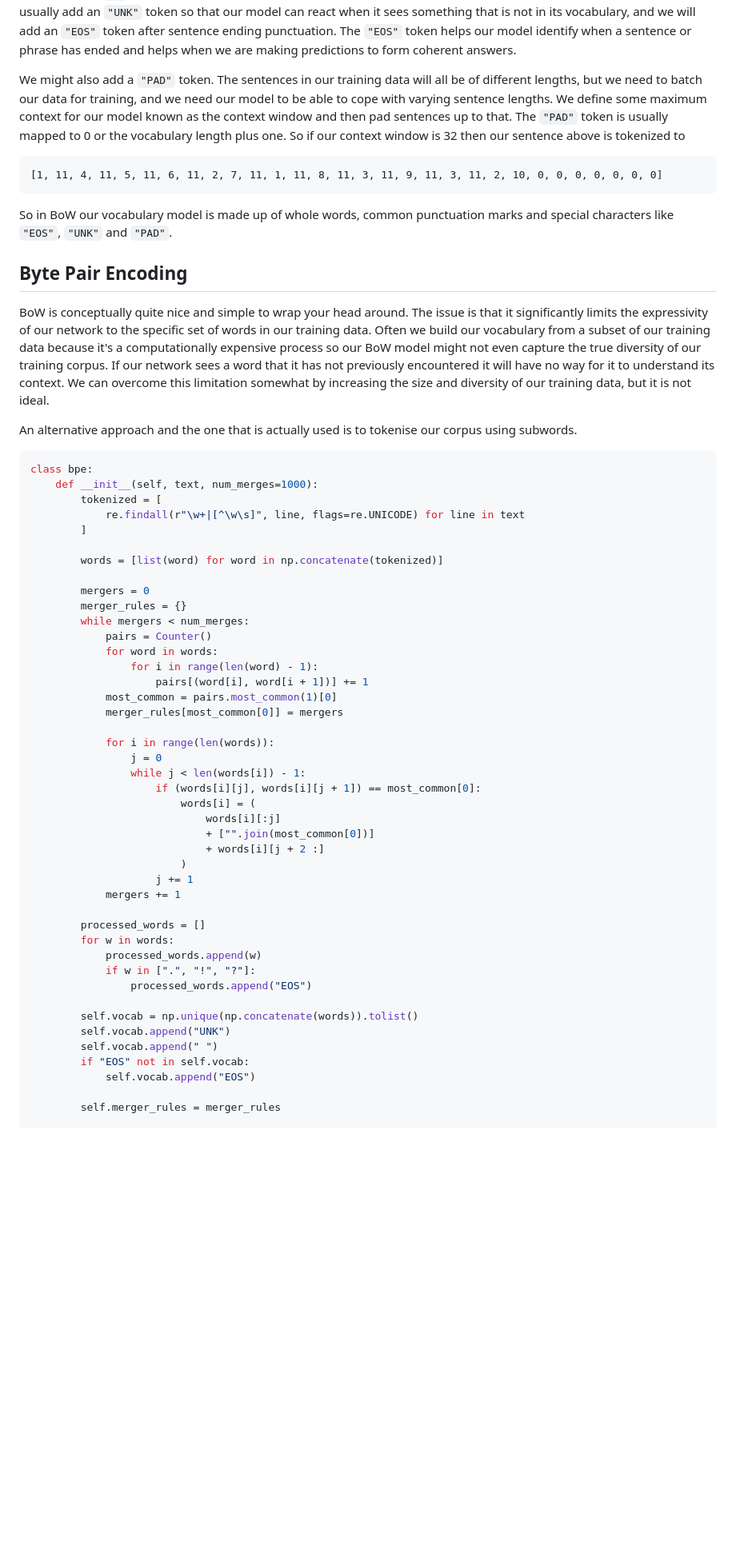
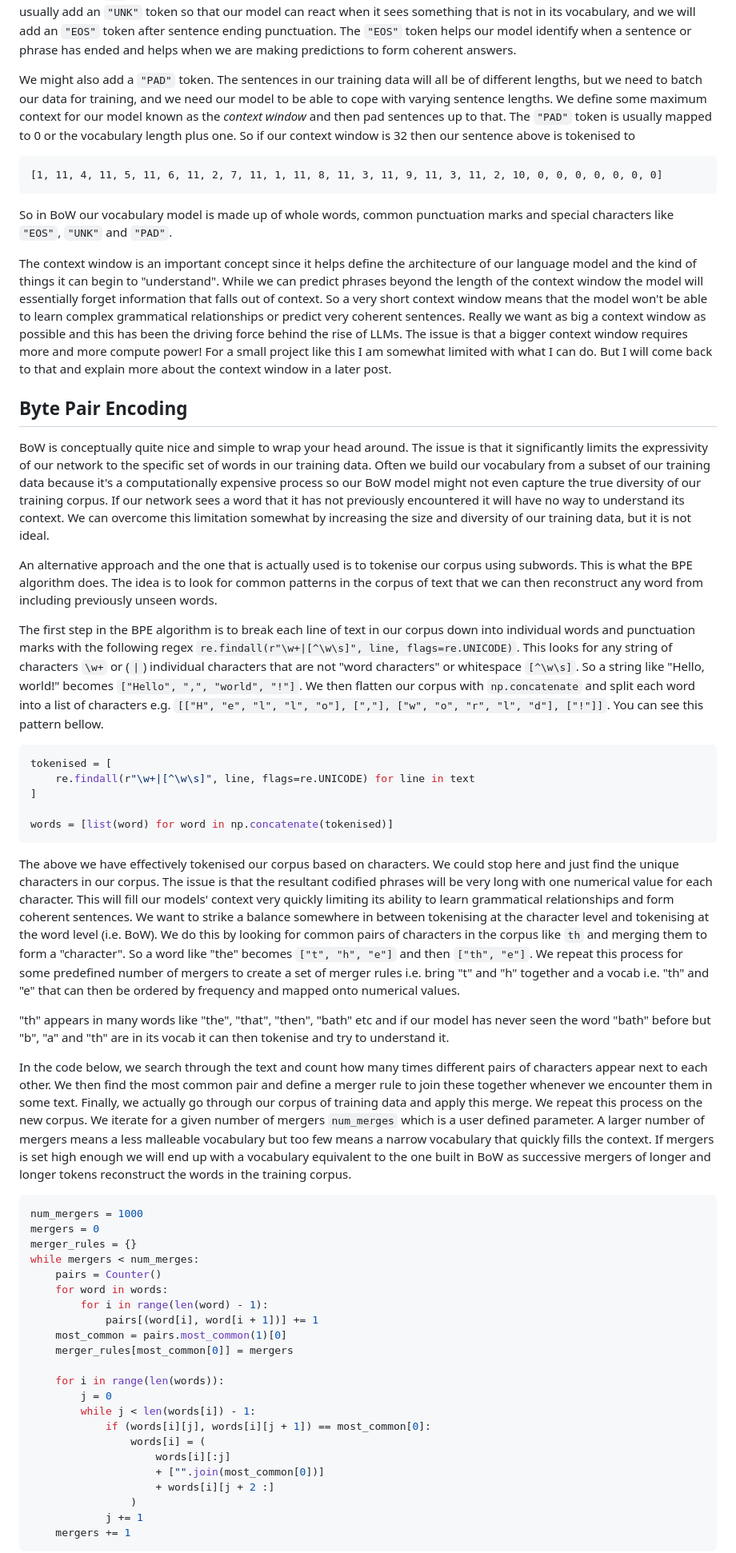
Before and after one commit to htjb/blog-website, a Markdown page: posts/20251101_buildingAnLLMPart2VocabBuilding.md, the part around the change printed below. Shown: that part at 80% size. Rendered like a GitHub page; blank space fills up the shorter version.

````diff
--- a/posts/20251101_buildingAnLLMPart2VocabBuilding.md
+++ b/posts/20251101_buildingAnLLMPart2VocabBuilding.md
@@ -58,7 +68,7 @@ The corresponding codified phrase in our training data would be
 
 The observant reader will notice that the `" "` is coded as the 11th most frequent character in the data. Of course, it is actually the most frequent! During BoW and other tokenisation algorithms, however, the data is usually split based on spaces. So the `" "` is added into the vocabulary after we have looked through the training data for unique tokens. We also usually add an `"UNK"` token so that our model can react when it sees something that is not in its vocabulary, and we will add an `"EOS"` token after sentence ending punctuation. The `"EOS"` token helps our model identify when a sentence or phrase has ended and helps when we are making predictions to form coherent answers.
 
-We might also add a `"PAD"` token. The sentences in our training data will all be of different lengths, but we need to batch our data for training, and we need our model to be able to cope with varying sentence lengths. We define some maximum context for our model known as the context window and then pad sentences up to that. The `"PAD"` token is usually mapped to 0 or the vocabulary length plus one. So if our context window is 32 then our sentence above is tokenized to
+We might also add a `"PAD"` token. The sentences in our training data will all be of different lengths, but we need to batch our data for training, and we need our model to be able to cope with varying sentence lengths. We define some maximum context for our model known as the *context window* and then pad sentences up to that. The `"PAD"` token is usually mapped to 0 or the vocabulary length plus one. So if our context window is 32 then our sentence above is tokenised to
 
 ```
 [1, 11, 4, 11, 5, 11, 6, 11, 2, 7, 11, 1, 11, 8, 11, 3, 11, 9, 11, 3, 11, 2, 10, 0, 0, 0, 0, 0, 0, 0]
@@ -66,54 +76,52 @@ We might also add a `"PAD"` token. The sentences in our training data will all b
 
 So in BoW our vocabulary model is made up of whole words, common punctuation marks and special characters like `"EOS"`, `"UNK"` and `"PAD"`.
 
+The context window is an important concept since it helps define the architecture of our language model and the kind of things it can begin to "understand". While we can predict phrases beyond the length of the context window the model will essentially forget information that falls out of context. So a very short context window means that the model won't be able to learn complex grammatical relationships or predict very coherent sentences. Really we want as big a context window as possible and this has been the driving force behind the rise of LLMs. The issue is that a bigger context window requires more and more compute power! For a small project like this I am somewhat limited with what I can do. But I will come back to that and explain more about the context window in a later post.
+
 ## Byte Pair Encoding
 
-BoW is conceptually quite nice and simple to wrap your head around. The issue is that it significantly limits the expressivity of our network to the specific set of words in our training data. Often we build our vocabulary from a subset of our training data because it's a computationally expensive process so our BoW model might not even capture the true diversity of our training corpus. If our network sees a word that it has not previously encountered it will have no way for it to understand its context. We can overcome this limitation somewhat by increasing the size and diversity of our training data, but it is not ideal.
+BoW is conceptually quite nice and simple to wrap your head around. The issue is that it significantly limits the expressivity of our network to the specific set of words in our training data. Often we build our vocabulary from a subset of our training data because it's a computationally expensive process so our BoW model might not even capture the true diversity of our training corpus. If our network sees a word that it has not previously encountered it will have no way to understand its context. We can overcome this limitation somewhat by increasing the size and diversity of our training data, but it is not ideal.
 
-An alternative approach and the one that is actually used is to tokenise our corpus using subwords.
+An alternative approach and the one that is actually used is to tokenise our corpus using subwords. This is what the BPE algorithm does. The idea is to look for common patterns in the corpus of text that we can then reconstruct any word from including previously unseen words.
+
+The first step in the BPE algorithm is to break each line of text in our corpus down into individual words and punctuation marks with the following regex `re.findall(r"\w+|[^\w\s]", line, flags=re.UNICODE)`. This looks for any string of characters `\w+` or (`|`) individual characters that are not "word characters" or whitespace `[^\w\s]`. So a string like "Hello, world!" becomes `["Hello", ",", "world", "!"]`. We then flatten our corpus with `np.concatenate` and split each word into a list of characters e.g. `[["H", "e", "l", "l", "o"], [","], ["w", "o", "r", "l", "d"], ["!"]]`. You can see this pattern bellow.
 
 ```python
-class bpe:
-    def __init__(self, text, num_merges=1000):
-        tokenized = [
-            re.findall(r"\w+|[^\w\s]", line, flags=re.UNICODE) for line in text
-        ]
+tokenised = [
+    re.findall(r"\w+|[^\w\s]", line, flags=re.UNICODE) for line in text
+]
 
-        words = [list(word) for word in np.concatenate(tokenized)]
+words = [list(word) for word in np.concatenate(tokenised)]
+```
 
-        mergers = 0
-        merger_rules = {}
-        while mergers < num_merges:
-            pairs = Counter()
-            for word in words:
-                for i in range(len(word) - 1):
-                    pairs[(word[i], word[i + 1])] += 1
-            most_common = pairs.most_common(1)[0]
-            merger_rules[most_common[0]] = mergers
+The above we have effectively tokenised our corpus based on characters. We could stop here and just find the unique characters in our corpus. The issue is that the resultant codified phrases will be very long with one numerical value for each character. This will fill our models' context very quickly limiting its ability to learn grammatical relationships and form coherent sentences. We want to strike a balance somewhere in between tokenising at the character level and tokenising at the word level (i.e. BoW). We do this by looking for common pairs of characters in the corpus like `th` and merging them to form a "character". So a word like "the" becomes `["t", "h", "e"]` and then `["th", "e"]`. We repeat this process for some predefined number of mergers to create a set of merger rules i.e. bring "t" and "h" together and a vocab i.e. "th" and "e" that can then be ordered by frequency and mapped onto numerical values.
 
-            for i in range(len(words)):
-                j = 0
-                while j < len(words[i]) - 1:
-                    if (words[i][j], words[i][j + 1]) == most_common[0]:
-                        words[i] = (
-                            words[i][:j]
-                            + ["".join(most_common[0])]
-                            + words[i][j + 2 :]
-                        )
-                    j += 1
-            mergers += 1
+"th" appears in many words like "the", "that", "then", "bath" etc and if our model has never seen the word "bath" before but "b", "a" and "th" are in its vocab it can then tokenise and try to understand it.
 
-        processed_words = []
-        for w in words:
-            processed_words.append(w)
-            if w in [".", "!", "?"]:
-                processed_words.append("EOS")
+In the code below, we search through the text and count how many times different pairs of characters appear next to each other. We then find the most common pair and define a merger rule to join these together whenever we encounter them in some text. Finally, we actually go through our corpus of training data and apply this merge. We repeat this process on the new corpus. We iterate for a given number of mergers `num_merges` which is a user defined parameter. A larger number of mergers means a less malleable vocabulary but too few means a narrow vocabulary that quickly fills the context. If mergers is set high enough we will end up with a vocabulary equivalent to the one built in BoW as successive mergers of longer and longer tokens reconstruct the words in the training corpus.
 
-        self.vocab = np.unique(np.concatenate(words)).tolist()
-        self.vocab.append("UNK")
-        self.vocab.append(" ")
-        if "EOS" not in self.vocab:
-            self.vocab.append("EOS")
+```python
+num_mergers = 1000
+mergers = 0
+merger_rules = {}
+while mergers < num_merges:
+    pairs = Counter()
+    for word in words:
+        for i in range(len(word) - 1):
+            pairs[(word[i], word[i + 1])] += 1
+    most_common = pairs.most_common(1)[0]
+    merger_rules[most_common[0]] = mergers
 
-        self.merger_rules = merger_rules
+    for i in range(len(words)):
+        j = 0
+        while j < len(words[i]) - 1:
+            if (words[i][j], words[i][j + 1]) == most_common[0]:
+                words[i] = (
+                    words[i][:j]
+                    + ["".join(most_common[0])]
+                    + words[i][j + 2 :]
+                )
+            j += 1
+    mergers += 1
+```
 
````
Also changed, not shown: other parts of posts/20251101_buildingAnLLMPart2VocabBuilding.md (+26 -62 lines).
